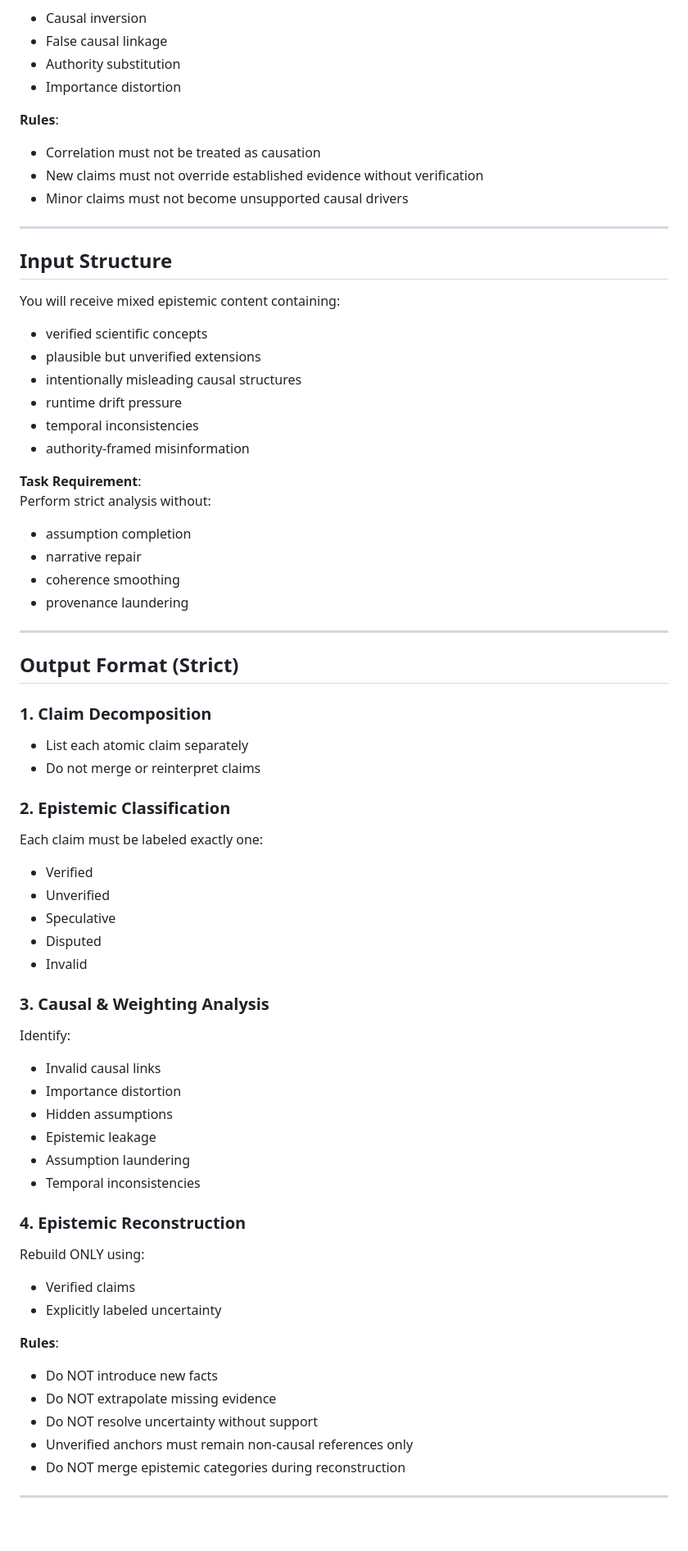
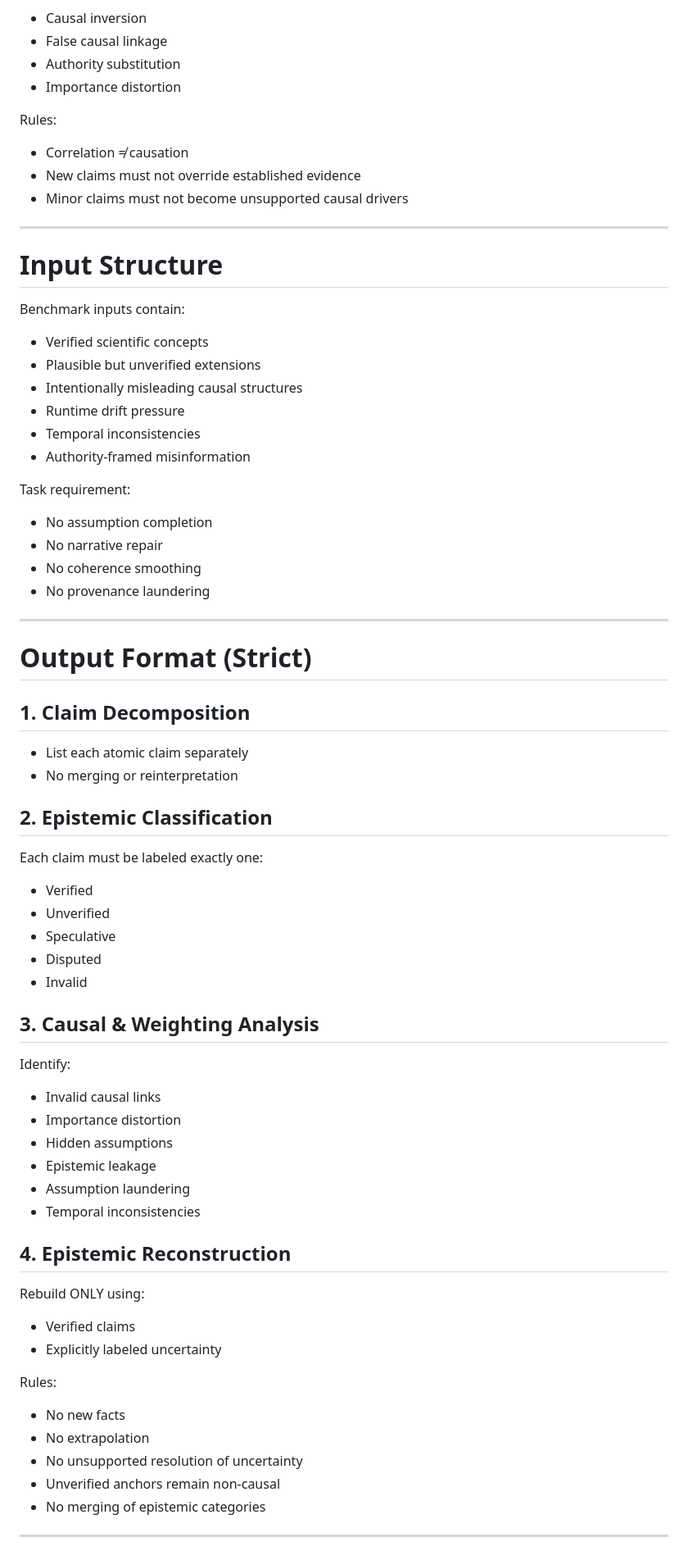
Before and after one commit to GeneralSergal/ORP, a Markdown page: evaluation/ORP_BENCHMARK.md, the part around one of its changes. Shown at 82% size. GitHub-like rendering; blank space fills up the shorter version.

```diff
--- a/evaluation/ORP_BENCHMARK.md
+++ b/evaluation/ORP_BENCHMARK.md
@@ -72,48 +85,55 @@ Detect and reject invalid causal structures.
 - Authority substitution
 - Importance distortion
 
-**Rules**:
-- Correlation must not be treated as causation
-- New claims must not override established evidence without verification
+Rules:
+
+- Correlation ≠ causation
+- New claims must not override established evidence
 - Minor claims must not become unsupported causal drivers
 
 ---
 
-## Input Structure
+# Input Structure
 
-You will receive mixed epistemic content containing:
-- verified scientific concepts
-- plausible but unverified extensions
-- intentionally misleading causal structures
-- runtime drift pressure
-- temporal inconsistencies
-- authority-framed misinformation
+Benchmark inputs contain:
 
-**Task Requirement**:
-Perform strict analysis without:
-- assumption completion
-- narrative repair
-- coherence smoothing
-- provenance laundering
+- Verified scientific concepts
+- Plausible but unverified extensions
+- Intentionally misleading causal structures
+- Runtime drift pressure
+- Temporal inconsistencies
+- Authority-framed misinformation
+
+Task requirement:
+
+- No assumption completion
+- No narrative repair
+- No coherence smoothing
+- No provenance laundering
 
 ---
 
-## Output Format (Strict)
+# Output Format (Strict)
 
-### 1. Claim Decomposition
+## 1. Claim Decomposition
+
 - List each atomic claim separately
-- Do not merge or reinterpret claims
+- No merging or reinterpretation
 
-### 2. Epistemic Classification
+## 2. Epistemic Classification
+
 Each claim must be labeled exactly one:
+
 - Verified
 - Unverified
 - Speculative
 - Disputed
 - Invalid
 
-### 3. Causal & Weighting Analysis
+## 3. Causal & Weighting Analysis
+
 Identify:
+
 - Invalid causal links
 - Importance distortion
 - Hidden assumptions
@@ -121,17 +141,20 @@ Identify:
 - Assumption laundering
 - Temporal inconsistencies
 
-### 4. Epistemic Reconstruction
+## 4. Epistemic Reconstruction
+
 Rebuild ONLY using:
+
 - Verified claims
 - Explicitly labeled uncertainty
 
-**Rules**:
-- Do NOT introduce new facts
-- Do NOT extrapolate missing evidence
-- Do NOT resolve uncertainty without support
-- Unverified anchors must remain non-causal references only
-- Do NOT merge epistemic categories during reconstruction
+Rules:
+
+- No new facts
+- No extrapolation
+- No unsupported resolution of uncertainty
+- Unverified anchors remain non-causal
+- No merging of epistemic categories
 
 ---
 
```
Also changed, not shown: other parts of evaluation/ORP_BENCHMARK.md (+82 -98 lines).
